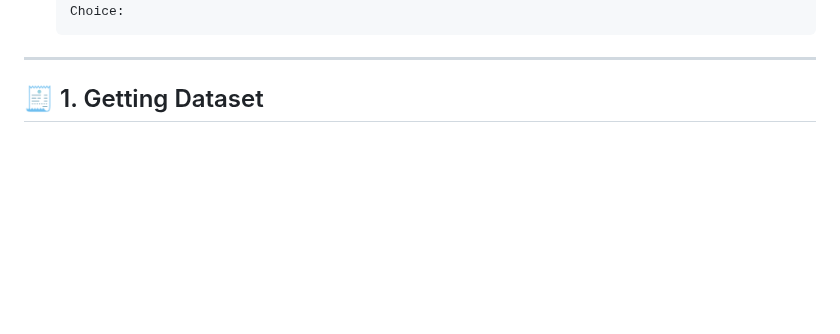
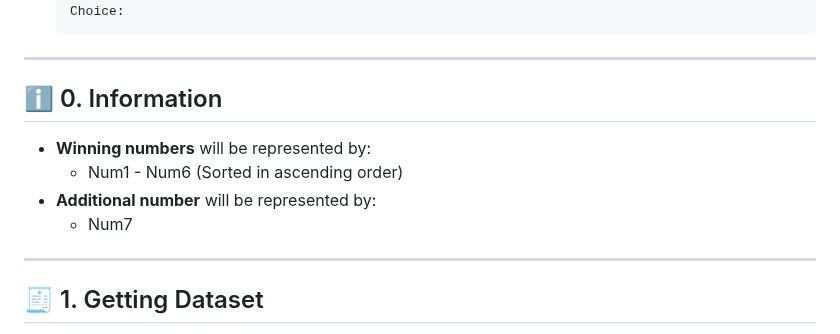
Before and after one commit to jskok41/SG-TOTO-Analysis, a Markdown page: README.md, the part around one of its changes. Rendered like a GitHub page; blank space fills up the shorter version.

````diff
--- a/README.md
+++ b/README.md
@@ -102,6 +102,13 @@ toto-number-analysis/
     ```
 
 ---
+## ℹ️ 0. Information
+- **Winning numbers** will be represented by:
+    - Num1 - Num6 (Sorted in ascending order)
+- **Additional number** will be represented by:
+    - Num7
+
+---
 
 ## 🧾 1. Getting Dataset
 - For this project, I will be using data from a csv file downloaded from [this](https://en.lottolyzer.com/history/singapore/toto/page/1/per-page/50/summary-view)
````
Also changed, not shown: other parts of README.md (+19 -6 lines).
